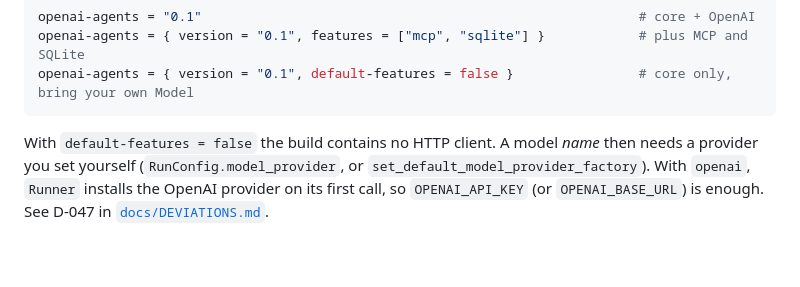
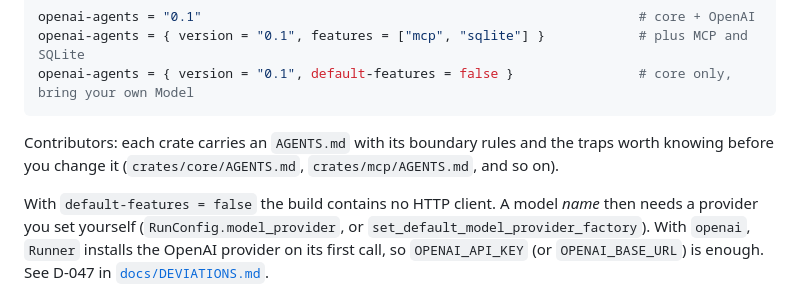
Before and after one commit to charleslyh/openai-agents-rs, a Markdown page: README.md, the part around the change. GitHub-like rendering; blank space fills up the shorter version.

Commit message:
docs: document the workspace crate layout in CONTRIBUTING and make the per-crate AGENTS files discoverable

````diff
--- a/README.md
+++ b/README.md
@@ -36,6 +36,9 @@ openai-agents = "0.1"                                                        # c
 openai-agents = { version = "0.1", features = ["mcp", "sqlite"] }            # plus MCP and SQLite
 openai-agents = { version = "0.1", default-features = false }                # core only, bring your own Model
 ```
+
+Contributors: each crate carries an `AGENTS.md` with its boundary rules and the traps worth
+knowing before you change it (`crates/core/AGENTS.md`, `crates/mcp/AGENTS.md`, and so on).
 
 With `default-features = false` the build contains no HTTP client. A model *name* then needs a
 provider you set yourself (`RunConfig.model_provider`, or `set_default_model_provider_factory`).
````
Also changed, not shown: docs/CONTRIBUTING.md (+29 -0 lines), docs/refactor/06-progress.md (+20 -6 lines).
